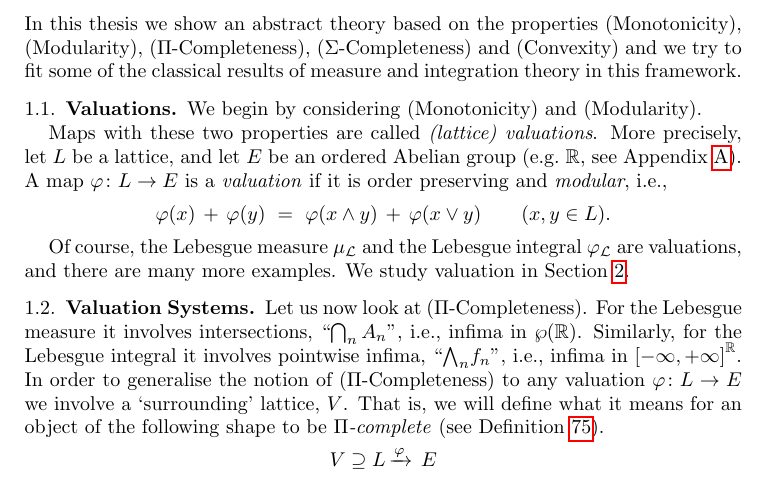
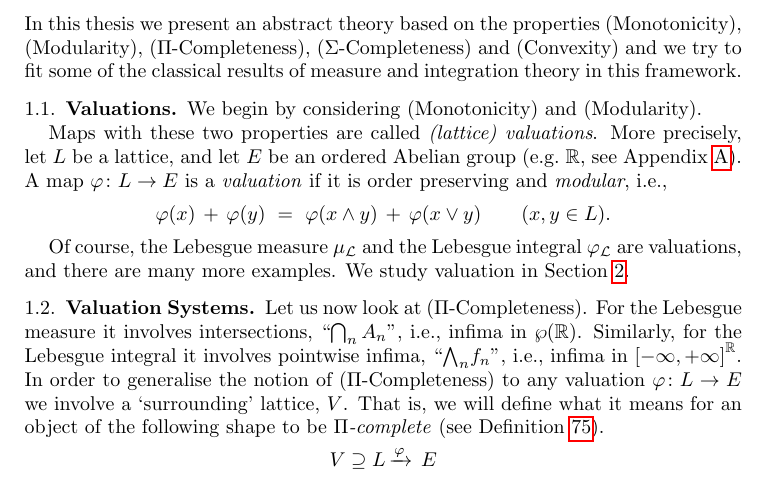
Before and after one commit to awesterb/master-thesis, a LaTeX paper (main.tex, which reads intro.tex): part of page 10 of 79, cut so that both start at the same text. Compiled offline with pdfLaTeX; a LaTeX package or settings file that is missing is left out.

Commit message:
more on the introduction

```diff
--- a/intro.tex
+++ b/intro.tex
@@ -179,7 +179,7 @@ Then we have $z\in F$ and $\varphi(f) = \varphi(z)= \varphi(g)$.
 
 \noindent
 In this thesis
-we show an abstract theory based on the properties
+we present an abstract theory based on the properties
 (Monotonicity), (Modularity), ($\Pi$-Completeness),
 ($\Sigma$-Completeness) and (Convexity)
 and we try to fit some of the classical results
```
